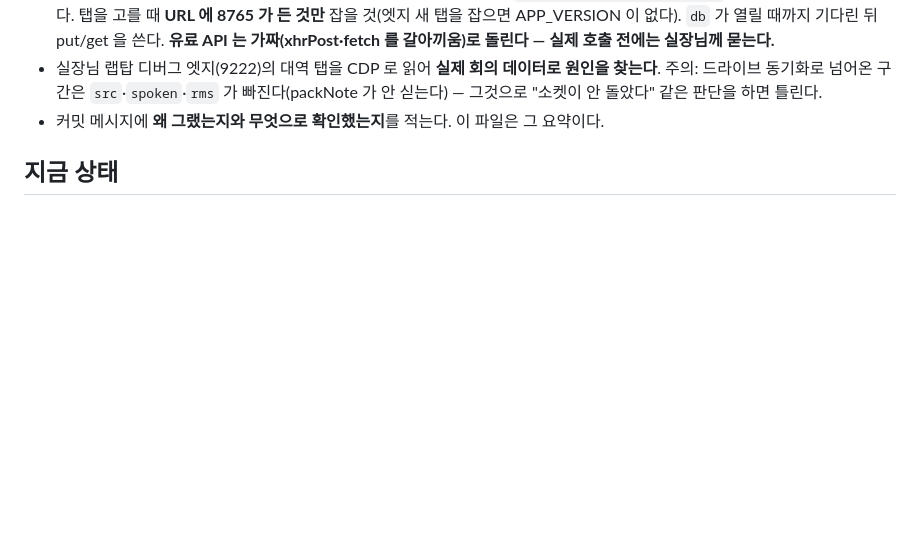
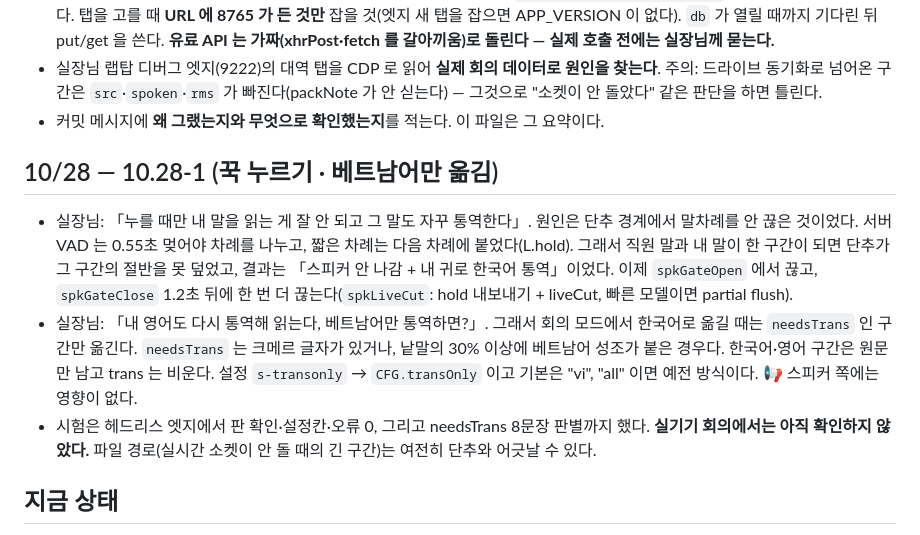
Before and after one commit to Thomas-han85/MOM, a Markdown page: _인수인계_2026-09-17.md, the part around the change. Rendered like a GitHub page; blank space fills up the shorter version.

Commit message:
인수인계: 10.28-1
Co-Authored-By: Claude Opus 5.5 <noreply@anthropic.com>

```diff
--- a/_인수인계_2026-09-17.md
+++ b/_인수인계_2026-09-17.md
@@ -15,6 +15,17 @@
   주의: 드라이브 동기화로 넘어온 구간은 `src`·`spoken`·`rms` 가 빠진다(packNote 가 안 싣는다) —
   그것으로 "소켓이 안 돌았다" 같은 판단을 하면 틀린다.
 - 커밋 메시지에 **왜 그랬는지와 무엇으로 확인했는지**를 적는다. 이 파일은 그 요약이다.
+
+## 10/28 — 10.28-1 (꾹 누르기 · 베트남어만 옮김)
+- 실장님: 「누를 때만 내 말을 읽는 게 잘 안 되고 그 말도 자꾸 통역한다」. 원인은 단추 경계에서 말차례를 안 끊은 것이었다.
+  서버 VAD 는 0.55초 멎어야 차례를 나누고, 짧은 차례는 다음 차례에 붙었다(L.hold). 그래서 직원 말과 내 말이 한 구간이 되면
+  단추가 그 구간의 절반을 못 덮었고, 결과는 「스피커 안 나감 + 내 귀로 한국어 통역」이었다.
+  이제 `spkGateOpen` 에서 끊고, `spkGateClose` 1.2초 뒤에 한 번 더 끊는다(`spkLiveCut`: hold 내보내기 + liveCut, 빠른 모델이면 partial flush).
+- 실장님: 「내 영어도 다시 통역해 읽는다, 베트남어만 통역하면?」. 그래서 회의 모드에서 한국어로 옮길 때는 `needsTrans` 인 구간만 옮긴다.
+  `needsTrans` 는 크메르 글자가 있거나, 낱말의 30% 이상에 베트남어 성조가 붙은 경우다. 한국어·영어 구간은 원문만 남고 trans 는 비운다.
+  설정 `s-transonly` → `CFG.transOnly` 이고 기본은 "vi", "all" 이면 예전 방식이다. 📢 스피커 쪽에는 영향이 없다.
+- 시험은 헤드리스 엣지에서 판 확인·설정칸·오류 0, 그리고 needsTrans 8문장 판별까지 했다. **실기기 회의에서는 아직 확인하지 않았다.**
+  파일 경로(실시간 소켓이 안 돌 때의 긴 구간)는 여전히 단추와 어긋날 수 있다.
 
 ## 지금 상태
 - 앱 판: **2026.09.17-1**. 네이티브: NATIVE_BUILD = NATIVE_WANT = **"2026-09-17"** → **APK 를 새로 깔아야 한다**
```
